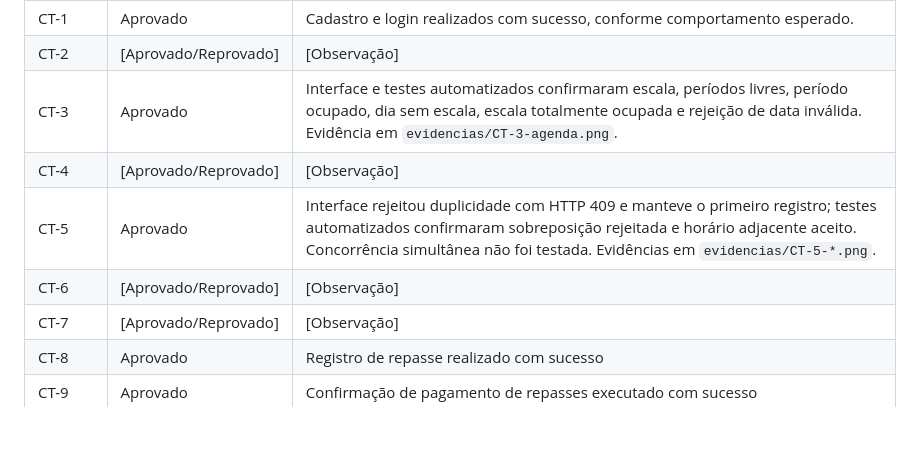
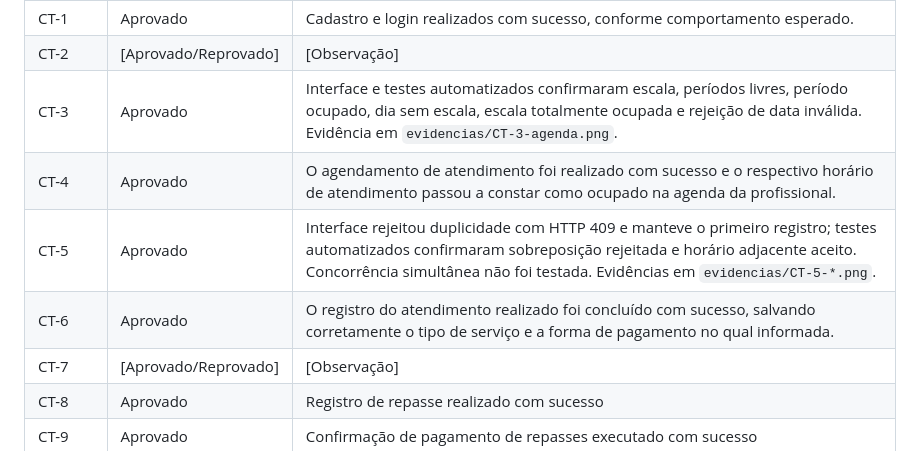
Before and after one commit to ICEI-PUC-Minas-PMV-ADS/pmv-ads-2026-2-e5-proj-empext-t6-SRBeauty, a Markdown page: documentos/08-Registro de Testes de Software.md, the part around the change. Rendered like a GitHub page; blank space fills up the shorter version.

Commit message:
Update test records with approval statuses and details

```diff
--- a/documentos/08-Registro de Testes de Software.md
+++ b/documentos/08-Registro de Testes de Software.md
@@ -370,9 +370,9 @@ Após a execução dos casos de teste, os resultados deverão ser registrados pe
 | CT-1 | Aprovado | Cadastro e login realizados com sucesso, conforme comportamento esperado. |
 | CT-2 | [Aprovado/Reprovado] | [Observação] |
 | CT-3 | Aprovado | Interface e testes automatizados confirmaram escala, períodos livres, período ocupado, dia sem escala, escala totalmente ocupada e rejeição de data inválida. Evidência em `evidencias/CT-3-agenda.png`. |
-| CT-4 | [Aprovado/Reprovado] | [Observação] |
+| CT-4 | Aprovado | O agendamento de atendimento foi realizado com sucesso e o respectivo horário de atendimento passou a constar como ocupado na agenda da profissional. |
 | CT-5 | Aprovado | Interface rejeitou duplicidade com HTTP 409 e manteve o primeiro registro; testes automatizados confirmaram sobreposição rejeitada e horário adjacente aceito. Concorrência simultânea não foi testada. Evidências em `evidencias/CT-5-*.png`. |
-| CT-6 | [Aprovado/Reprovado] | [Observação] |
+| CT-6 | Aprovado | O registro do atendimento realizado foi concluído com sucesso, salvando corretamente o tipo de serviço e a forma de pagamento no qual informada. |
 | CT-7 | [Aprovado/Reprovado] | [Observação] |
 | CT-8 | Aprovado | Registro de repasse realizado com sucesso |
 | CT-9 | Aprovado | Confirmação de pagamento de repasses executado com sucesso |
```
